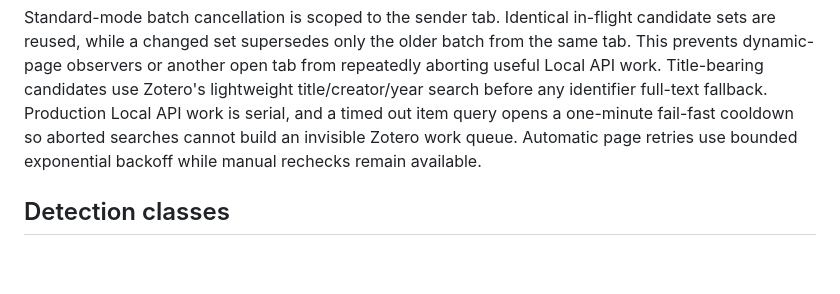
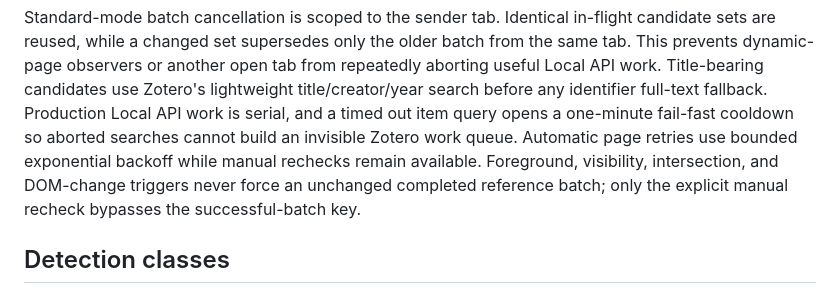
Before and after one commit to he-chun/paper-library-checker, a Markdown page: docs/architecture.md, the part around the change. Drawn GitHub-style; blank space fills up the shorter version.

```diff
--- a/docs/architecture.md
+++ b/docs/architecture.md
@@ -30,7 +30,10 @@ candidates use Zotero's lightweight title/creator/year search before any
 identifier full-text fallback. Production Local API work is serial, and a timed
 out item query opens a one-minute fail-fast cooldown so aborted searches cannot
 build an invisible Zotero work queue. Automatic page retries use bounded
-exponential backoff while manual rechecks remain available.
+exponential backoff while manual rechecks remain available. Foreground,
+visibility, intersection, and DOM-change triggers never force an unchanged
+completed reference batch; only the explicit manual recheck bypasses the
+successful-batch key.
 
 ## Detection classes
 
```
Also changed, not shown: docs/dual-backend-architecture.md (+3 -1 lines), docs/test-matrix.md (+1 -1 lines).
